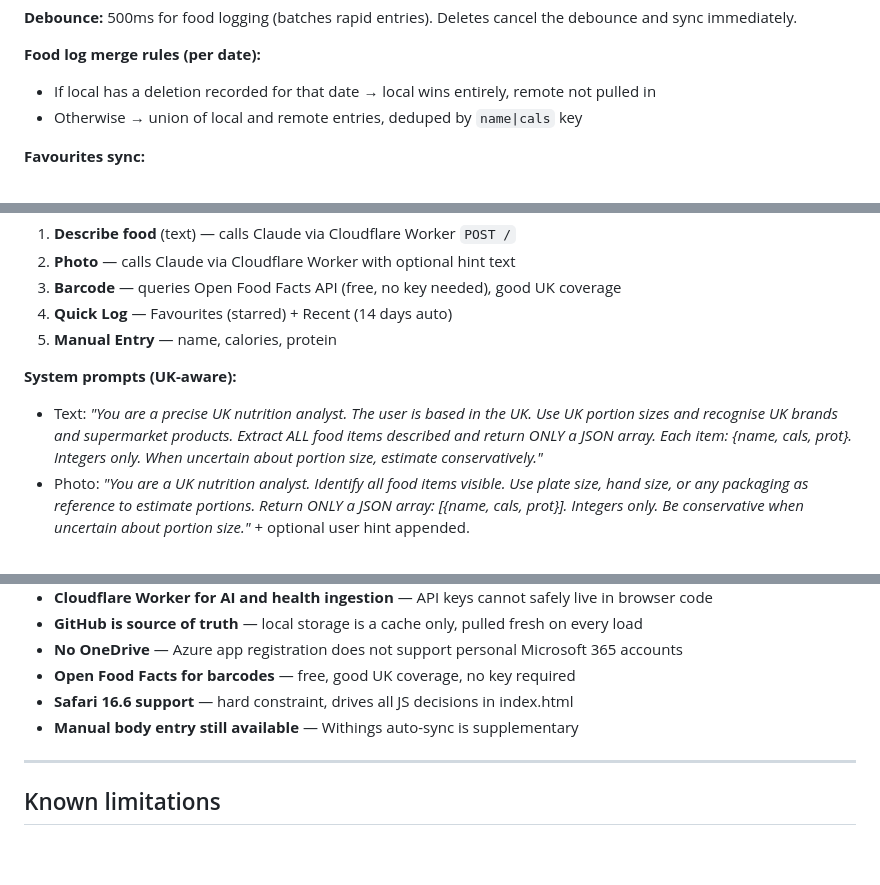
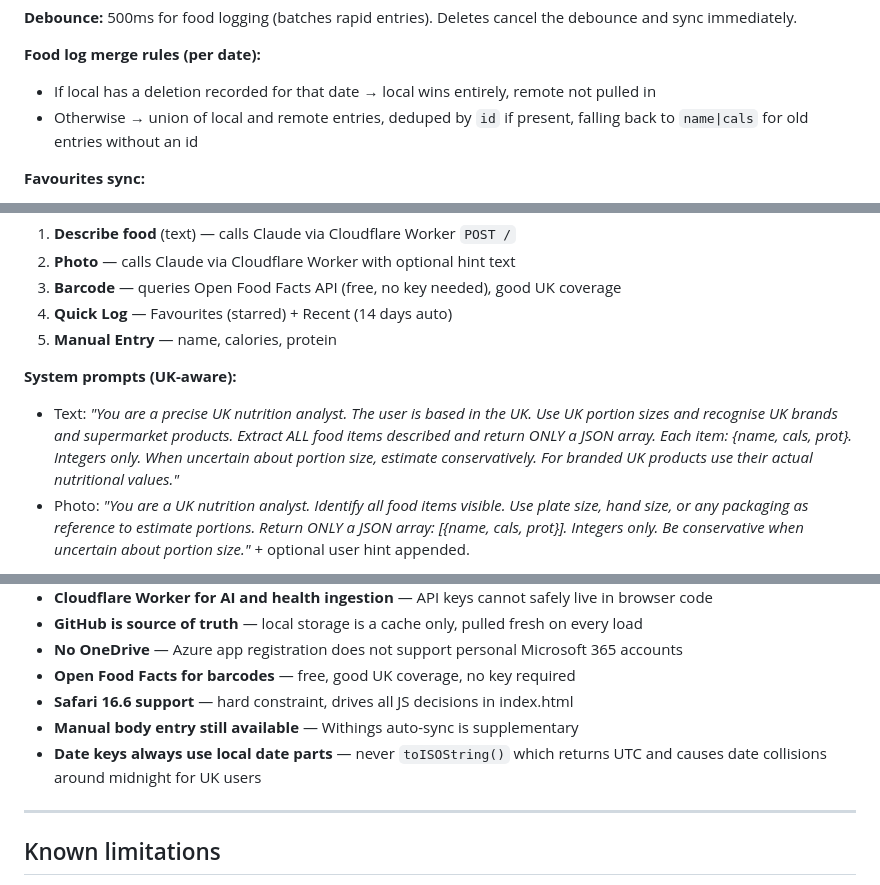
Before and after one commit to jainomics/gains-tracker, a Markdown page: CLAUDE.md, 3 parts joined by grey strips. Drawn GitHub-style; blank space fills up the shorter version.

```diff
--- a/CLAUDE.md
+++ b/CLAUDE.md
@@ -117,7 +119,7 @@ Reads GitHub and overwrites local state entirely. No merge — GitHub wins. Loca
 
 **Food log merge rules (per date):**
 - If local has a deletion recorded for that date → local wins entirely, remote not pulled in
-- Otherwise → union of local and remote entries, deduped by `name|cals` key
+- Otherwise → union of local and remote entries, deduped by `id` if present, falling back to `name|cals` for old entries without an id
 
 **Favourites sync:**
 - Uses `favouriteRemovals` object to record explicit unfavourites
@@ -138,7 +140,7 @@ All logging methods go through a confirm-before-log flow — user always reviews
 5. **Manual Entry** — name, calories, protein
 
 **System prompts (UK-aware):**
-- Text: *"You are a precise UK nutrition analyst. The user is based in the UK. Use UK portion sizes and recognise UK brands and supermarket products. Extract ALL food items described and return ONLY a JSON array. Each item: {name, cals, prot}. Integers only. When uncertain about portion size, estimate conservatively."*
+- Text: *"You are a precise UK nutrition analyst. The user is based in the UK. Use UK portion sizes and recognise UK brands and supermarket products. Extract ALL food items described and return ONLY a JSON array. Each item: {name, cals, prot}. Integers only. When uncertain about portion size, estimate conservatively. For branded UK products use their actual nutritional values."*
 - Photo: *"You are a UK nutrition analyst. Identify all food items visible. Use plate size, hand size, or any packaging as reference to estimate portions. Return ONLY a JSON array: [{name, cals, prot}]. Integers only. Be conservative when uncertain about portion size."* + optional user hint appended.
 
 Model: `claude-sonnet-4-20250514`
@@ -338,6 +340,7 @@ User goal is body recomposition — lose fat while maintaining or gaining muscle
 - **Open Food Facts for barcodes** — free, good UK coverage, no key required
 - **Safari 16.6 support** — hard constraint, drives all JS decisions in index.html
 - **Manual body entry still available** — Withings auto-sync is supplementary
+- **Date keys always use local date parts** — never `toISOString()` which returns UTC and causes date collisions around midnight for UK users
 
 ---
 
```
Also changed, not shown: other parts of CLAUDE.md (+14 -12 lines).
